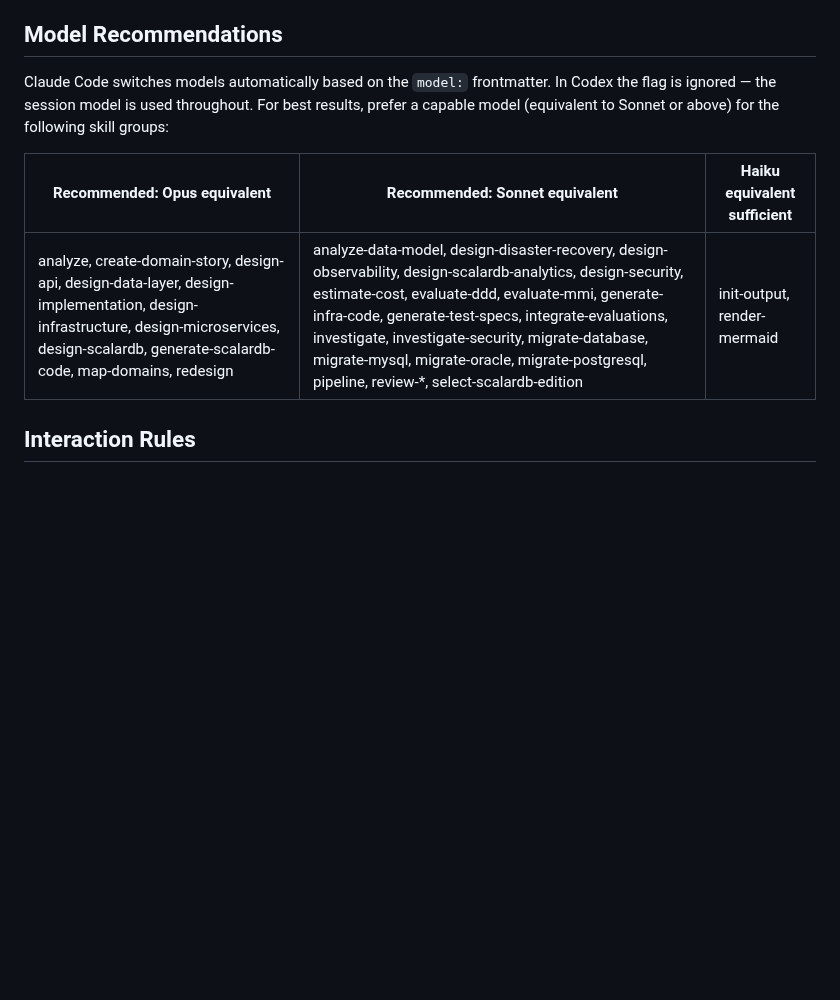
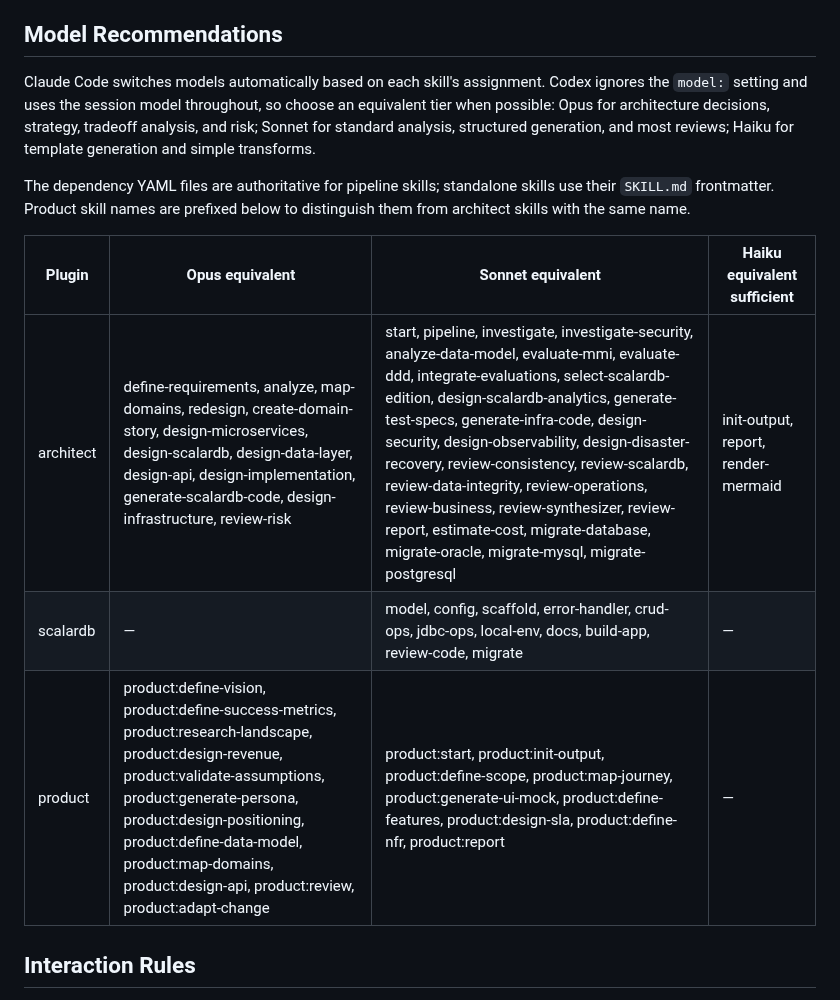
Before and after one commit to wfukatsu/nexus-architect, a Markdown page: AGENTS.md, the part around the change. Drawn GitHub-style; blank space fills up the shorter version.

Commit message:
Fix Codex model tier guidance
Co-authored-by: omnigent <noreply@omnigent.ai>

```diff
--- a/AGENTS.md
+++ b/AGENTS.md
@@ -82,13 +82,20 @@ does not interpret it, so treat the file as the orchestration specification desc
 
 ## Model Recommendations
 
-Claude Code switches models automatically based on the `model:` frontmatter. In Codex the flag is
-ignored — the session model is used throughout. For best results, prefer a capable model (equivalent
-to Sonnet or above) for the following skill groups:
+Claude Code switches models automatically based on each skill's assignment. Codex ignores the
+`model:` setting and uses the session model throughout, so choose an equivalent tier when possible:
+Opus for architecture decisions, strategy, tradeoff analysis, and risk; Sonnet for standard analysis,
+structured generation, and most reviews; Haiku for template generation and simple transforms.
 
-| Recommended: Opus equivalent | Recommended: Sonnet equivalent | Haiku equivalent sufficient |
-|---|---|---|
-| analyze, create-domain-story, design-api, design-data-layer, design-implementation, design-infrastructure, design-microservices, design-scalardb, generate-scalardb-code, map-domains, redesign | analyze-data-model, design-disaster-recovery, design-observability, design-scalardb-analytics, design-security, estimate-cost, evaluate-ddd, evaluate-mmi, generate-infra-code, generate-test-specs, integrate-evaluations, investigate, investigate-security, migrate-database, migrate-mysql, migrate-oracle, migrate-postgresql, pipeline, review-*, select-scalardb-edition | init-output, render-mermaid |
+The dependency YAML files are authoritative for pipeline skills; standalone skills use their
+`SKILL.md` frontmatter. Product skill names are prefixed below to distinguish them from architect
+skills with the same name.
+
+| Plugin | Opus equivalent | Sonnet equivalent | Haiku equivalent sufficient |
+|---|---|---|---|
+| architect | define-requirements, analyze, map-domains, redesign, create-domain-story, design-microservices, design-scalardb, design-data-layer, design-api, design-implementation, generate-scalardb-code, design-infrastructure, review-risk | start, pipeline, investigate, investigate-security, analyze-data-model, evaluate-mmi, evaluate-ddd, integrate-evaluations, select-scalardb-edition, design-scalardb-analytics, generate-test-specs, generate-infra-code, design-security, design-observability, design-disaster-recovery, review-consistency, review-scalardb, review-data-integrity, review-operations, review-business, review-synthesizer, review-report, estimate-cost, migrate-database, migrate-oracle, migrate-mysql, migrate-postgresql | init-output, report, render-mermaid |
+| scalardb | — | model, config, scaffold, error-handler, crud-ops, jdbc-ops, local-env, docs, build-app, review-code, migrate | — |
+| product | product:define-vision, product:define-success-metrics, product:research-landscape, product:design-revenue, product:validate-assumptions, product:generate-persona, product:design-positioning, product:define-data-model, product:map-domains, product:design-api, product:review, product:adapt-change | product:start, product:init-output, product:define-scope, product:map-journey, product:generate-ui-mock, product:define-features, product:design-sla, product:define-nfr, product:report | — |
 
 ## Interaction Rules
 
```
